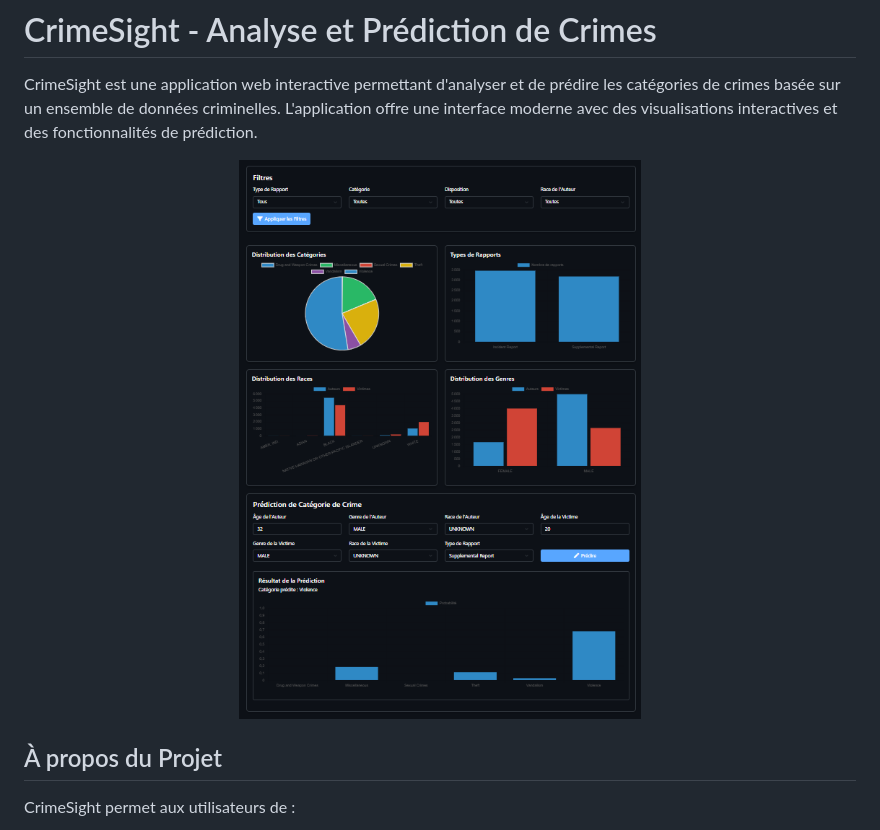
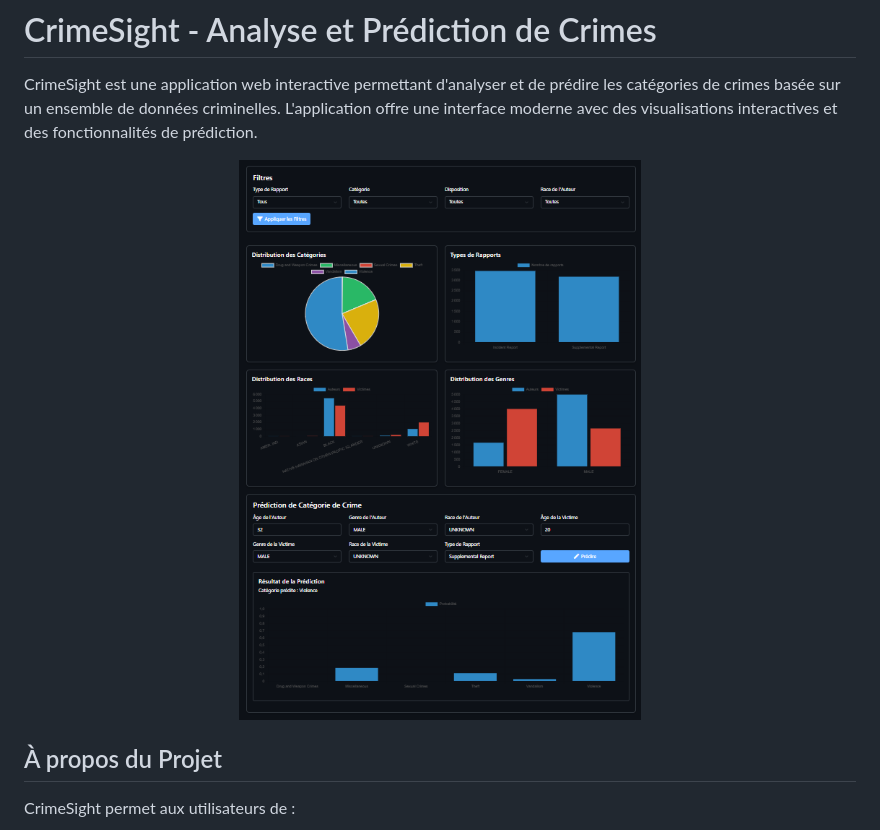
Before and after one commit to JeanBaptiste02/CrimeSight, a Markdown page: README.md, the part around the change. Rendered like a GitHub page.

Commit message:
feat: update img

```diff
--- a/README.md
+++ b/README.md
@@ -3,7 +3,7 @@
 CrimeSight est une application web interactive permettant d'analyser et de prédire les catégories de crimes basée sur un ensemble de données criminelles. L'application offre une interface moderne avec des visualisations interactives et des fonctionnalités de prédiction.
 
 <div align="center">
-  <img src="webapp_demo.png" alt="Interface de l'application" width="800"/>
+  <img src="webapp_demo1.png" alt="Interface de l'application" width="800"/>
 </div>
 
 ## À propos du Projet
```
Also changed, not shown: webapp_demo1.png (renamed from webapp_demo.png).
